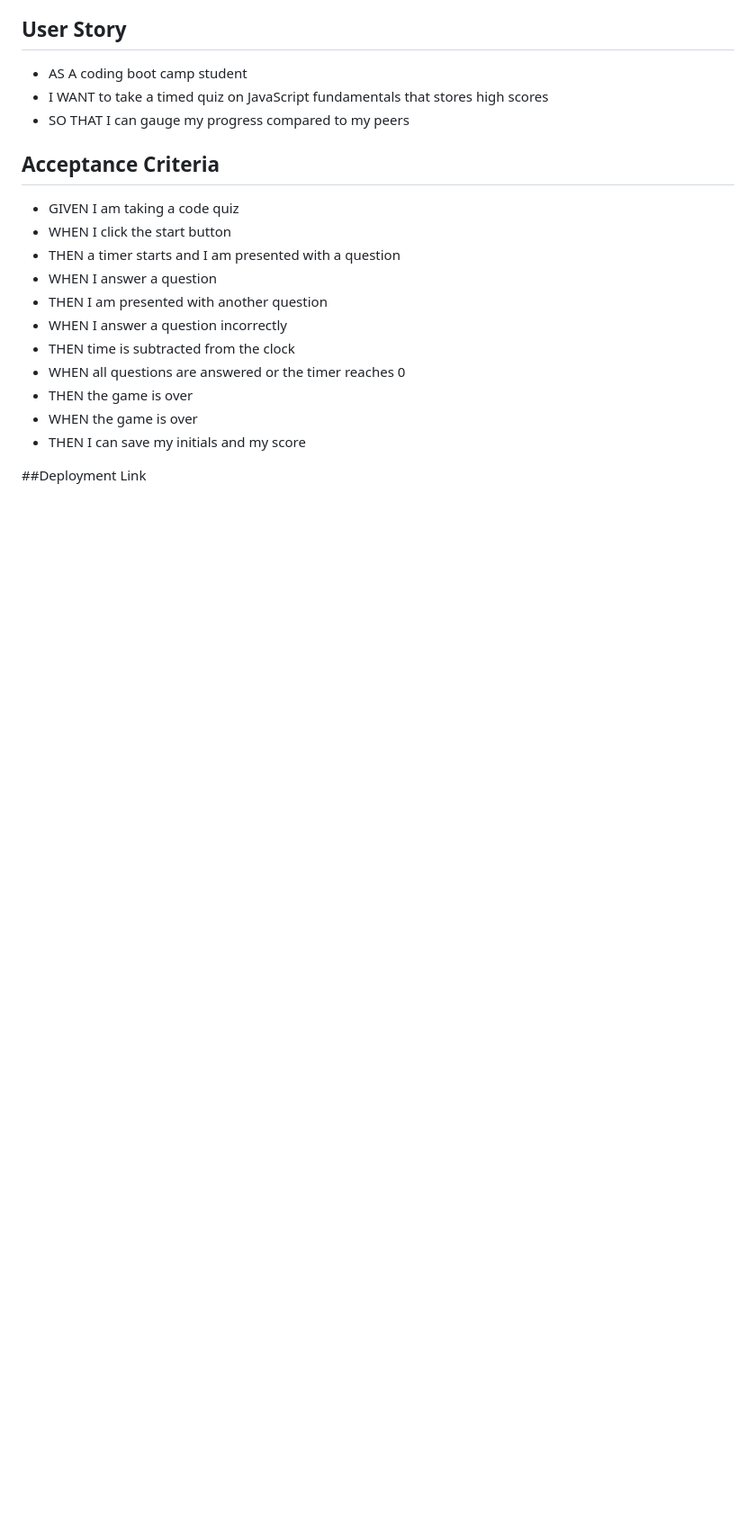
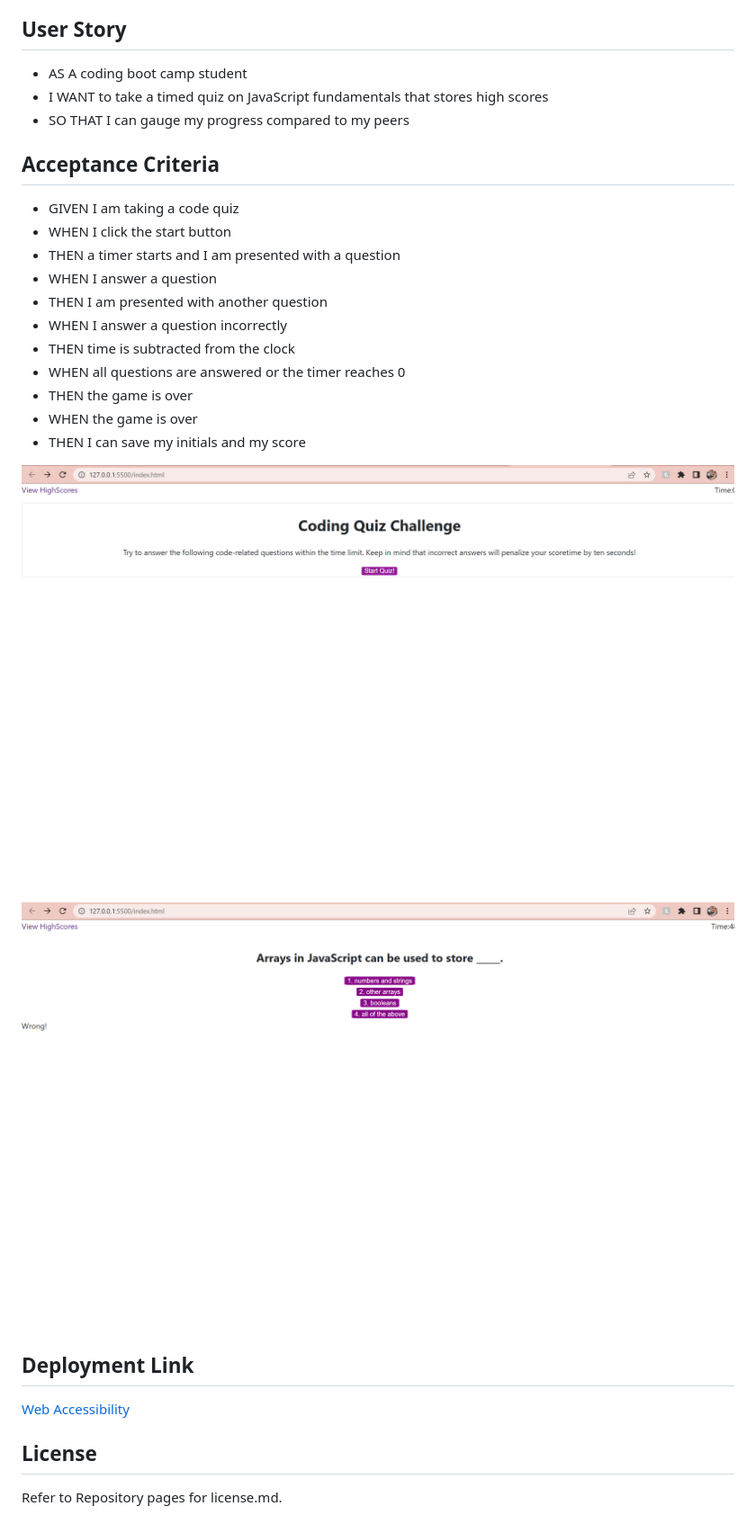
Before and after one commit to navaulakh24/Test-Yourself, a Markdown page: README.md, the part around the change. Shown: that part at 90% size. Rendered like a GitHub page; pictures changed too: Assets/images/Screenshot (6).png (added), Assets/images/Screenshot (8).png (added); blank space fills up the shorter version.

Commit message:
read me finished

```diff
--- a/README.md
+++ b/README.md
@@ -22,4 +22,13 @@ This is a quiz that uses HTMl, CSS, and Javascript to collect user data to deter
 - WHEN the game is over
 - THEN I can save my initials and my score
 
-##Deployment Link
+![Webpage](./Assets/images/Screenshot%20(6).png)
+![Webpage](./Assets/images/Screenshot%20(8).png)
+
+## Deployment Link
+
+[Web Accessibility]()
+
+## License
+
+Refer to Repository pages for license.md.
```
